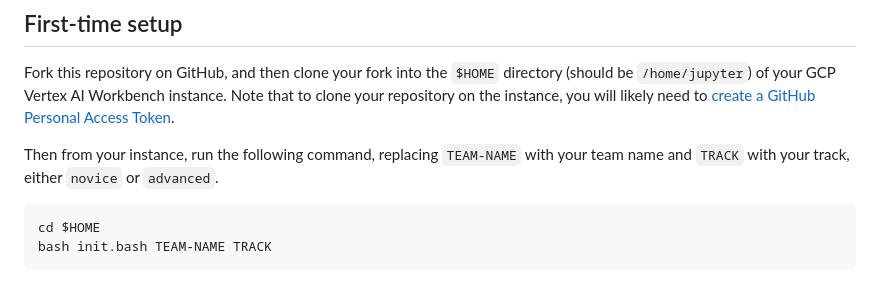
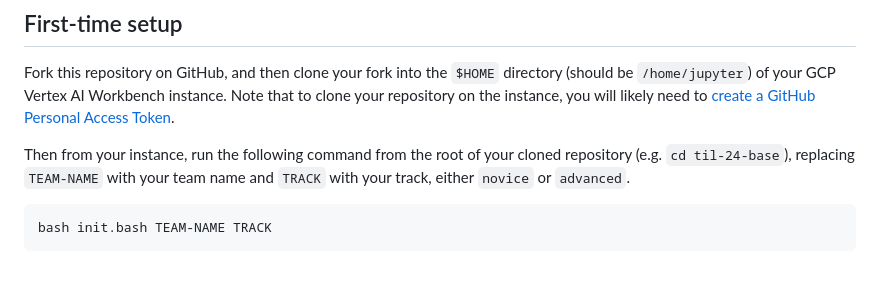
Before and after one commit to TIL-24/til-24-base, a Markdown page: README.md, the part around the change. Rendered like a GitHub page.

Commit message:
fix: readme typo

````diff
--- a/README.md
+++ b/README.md
@@ -10,10 +10,9 @@
 
 Fork this repository on GitHub, and then clone your fork into the `$HOME` directory (should be `/home/jupyter`) of your GCP Vertex AI Workbench instance. Note that to clone your repository on the instance, you will likely need to [create a GitHub Personal Access Token](https://docs.github.com/en/authentication/keeping-your-account-and-data-secure/managing-your-personal-access-tokens).
 
-Then from your instance, run the following command, replacing `TEAM-NAME` with your team name and `TRACK` with your track, either `novice` or `advanced`.
+Then from your instance, run the following command from the root of your cloned repository (e.g. `cd til-24-base`), replacing `TEAM-NAME` with your team name and `TRACK` with your track, either `novice` or `advanced`.
 
 ```bash
-cd $HOME
 bash init.bash TEAM-NAME TRACK
 ```
 
````
